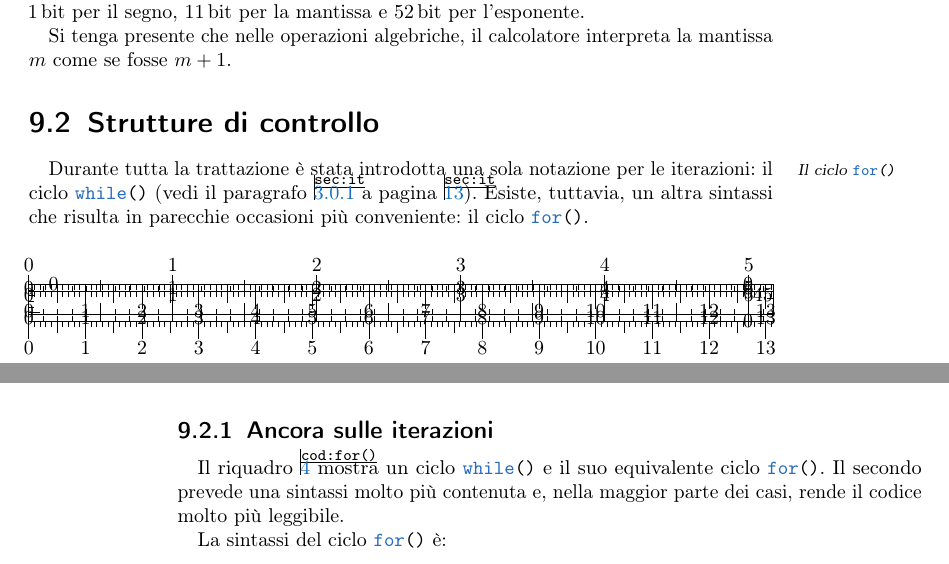
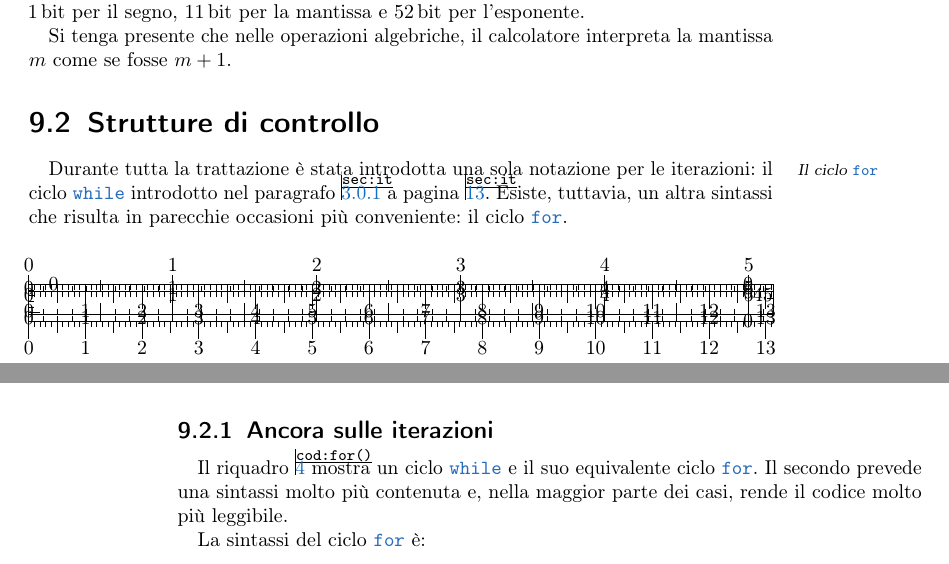
Before and after one commit to pdigiglio/appunti_informatica, a LaTeX thesis (Informatica.tex, which reads lezioni/lezIX.tex): two parts of pages 53 and 54 of 79, joined at a grey line, cut so that both start at the same text. Compiled offline with pdfLaTeX; an older LaTeX class or package is replaced by its successor.

Commit message:
minor fixes (take off brackets from for() and while())

```diff
--- a/lezioni/lezIX.tex
+++ b/lezioni/lezIX.tex
@@ -236,17 +236,17 @@ Se invece occupa \SI{64}{\bit} sono assegnati \SI{1}{\bit} per il segno, \SI{11}
 Si tenga presente che nelle operazioni algebriche, il calcolatore interpreta la mantissa $m$ come se fosse $m+1$.
 
 	\section{Strutture di controllo}
-Durante \marginpar{Il ciclo \lstinline!for()!} tutta la trattazione è stata introdotta una sola notazione per le iterazioni: il ciclo \lstinline!while()! (vedi il paragrafo~\ref{sec:it} a pagina~\pageref{sec:it}).
-Esiste, tuttavia, un altra sintassi che risulta in parecchie occasioni più conveniente: il ciclo \lstinline!for()!.
+Durante \marginpar{Il ciclo \lstinline!for!} tutta la trattazione è stata introdotta una sola notazione per le iterazioni: il ciclo \lstinline!while! introdotto nel paragrafo~\ref{sec:it} a pagina~\pageref{sec:it}.
+Esiste, tuttavia, un altra sintassi che risulta in parecchie occasioni più conveniente: il ciclo \lstinline!for!.
 
 		\subsection{Ancora sulle iterazioni}
 
-Il riquadro~\ref{cod:for()} mostra un ciclo \lstinline!while()! e il suo equivalente ciclo \lstinline!for()!.
+Il riquadro~\ref{cod:for()} mostra un ciclo \lstinline!while! e il suo equivalente ciclo \lstinline!for!.
 Il secondo prevede una sintassi molto più contenuta e, nella maggior parte dei casi, rende il codice molto più leggibile.
 
 
 
-La sintassi del ciclo \lstinline!for()! è:
+La sintassi del ciclo \lstinline!for! è:
 \begin{lstlisting}
 for( £!\MyComment{prima istruzione}!£; £!\MyComment{test}!£; £!\MyComment{ultima istruzione}!£ ) {
 	£!\MyComment{corpo}!£
```
